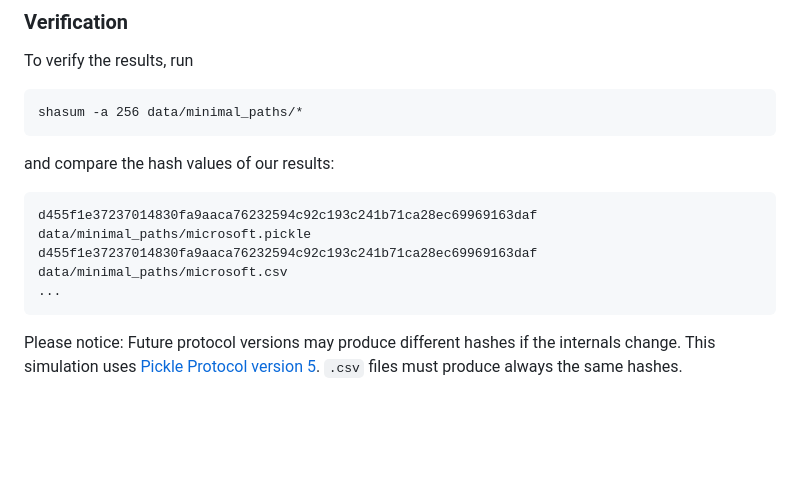
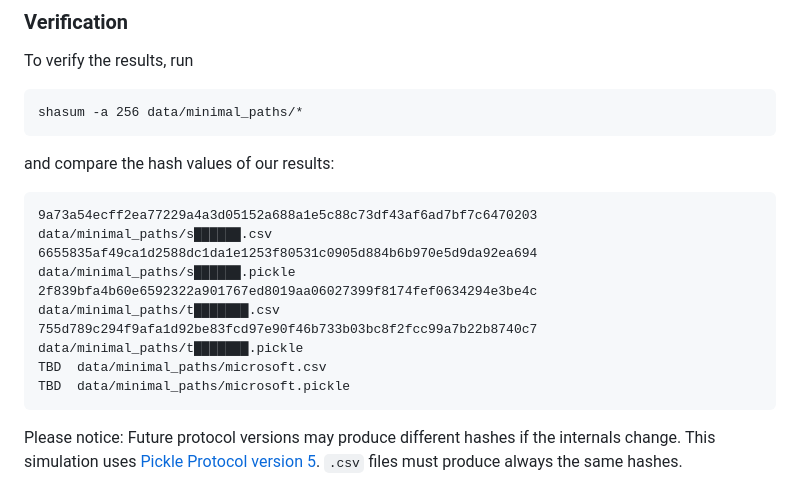
Before and after one commit to michaeldorner/information-diffusion-boundaries-in-code-review, a Markdown page: README.md, the part around the change. Drawn GitHub-style; blank space fills up the shorter version.

````diff
--- a/README.md
+++ b/README.md
@@ -74,9 +74,12 @@ shasum -a 256 data/minimal_paths/*
 and compare the hash values of our results:
 
 ```
-d455f1e37237014830fa9aaca76232594c92c193c241b71ca28ec69969163daf  data/minimal_paths/microsoft.pickle
-d455f1e37237014830fa9aaca76232594c92c193c241b71ca28ec69969163daf  data/minimal_paths/microsoft.csv
-...
+9a73a54ecff2ea77229a4a3d05152a688a1e5c88c73df43af6ad7bf7c6470203  data/minimal_paths/s██████.csv
+6655835af49ca1d2588dc1da1e1253f80531c0905d884b6b970e5d9da92ea694  data/minimal_paths/s██████.pickle
+2f839bfa4b60e6592322a901767ed8019aa06027399f8174fef0634294e3be4c  data/minimal_paths/t███████.csv
+755d789c294f9afa1d92be83fcd97e90f46b733b03bc8f2fcc99a7b22b8740c7  data/minimal_paths/t███████.pickle
+TBD  data/minimal_paths/microsoft.csv
+TBD  data/minimal_paths/microsoft.pickle
 ```
 
 Please notice: Future protocol versions may produce different hashes if the internals change. This simulation uses [Pickle Protocol version 5](https://peps.python.org/pep-0574/). `.csv` files must produce always the same hashes.
````
